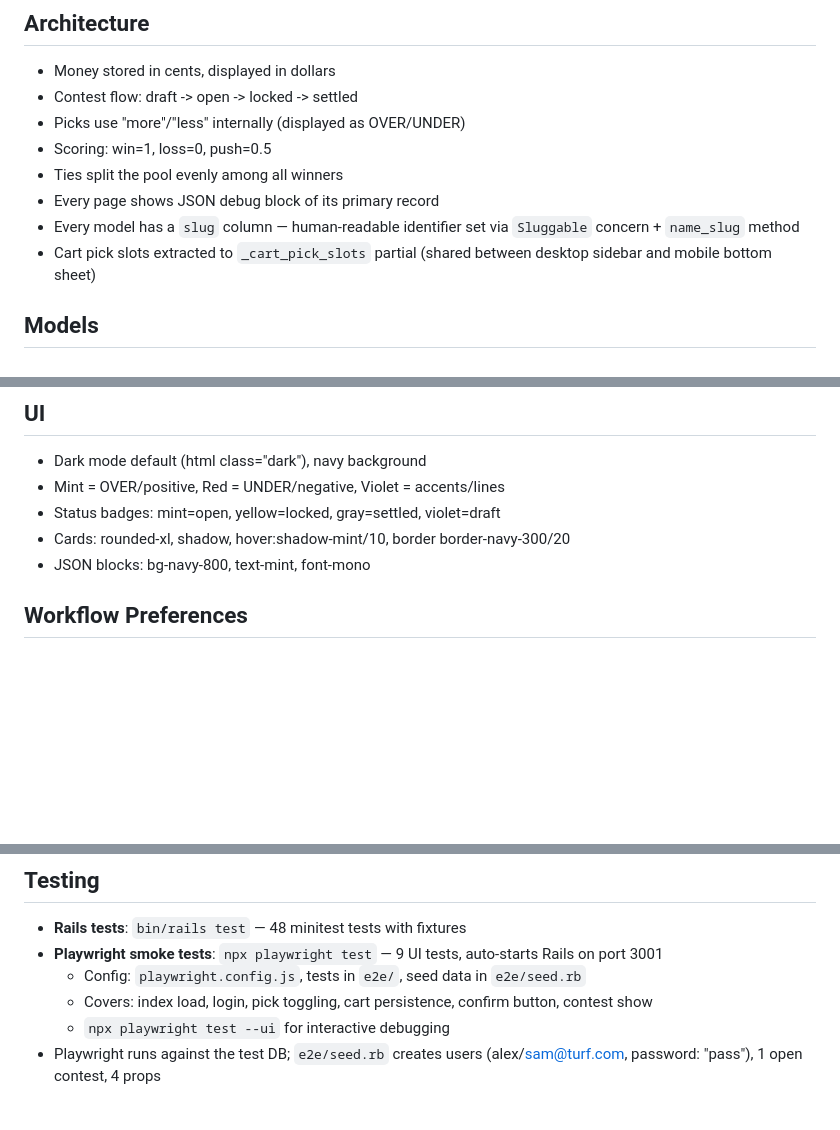
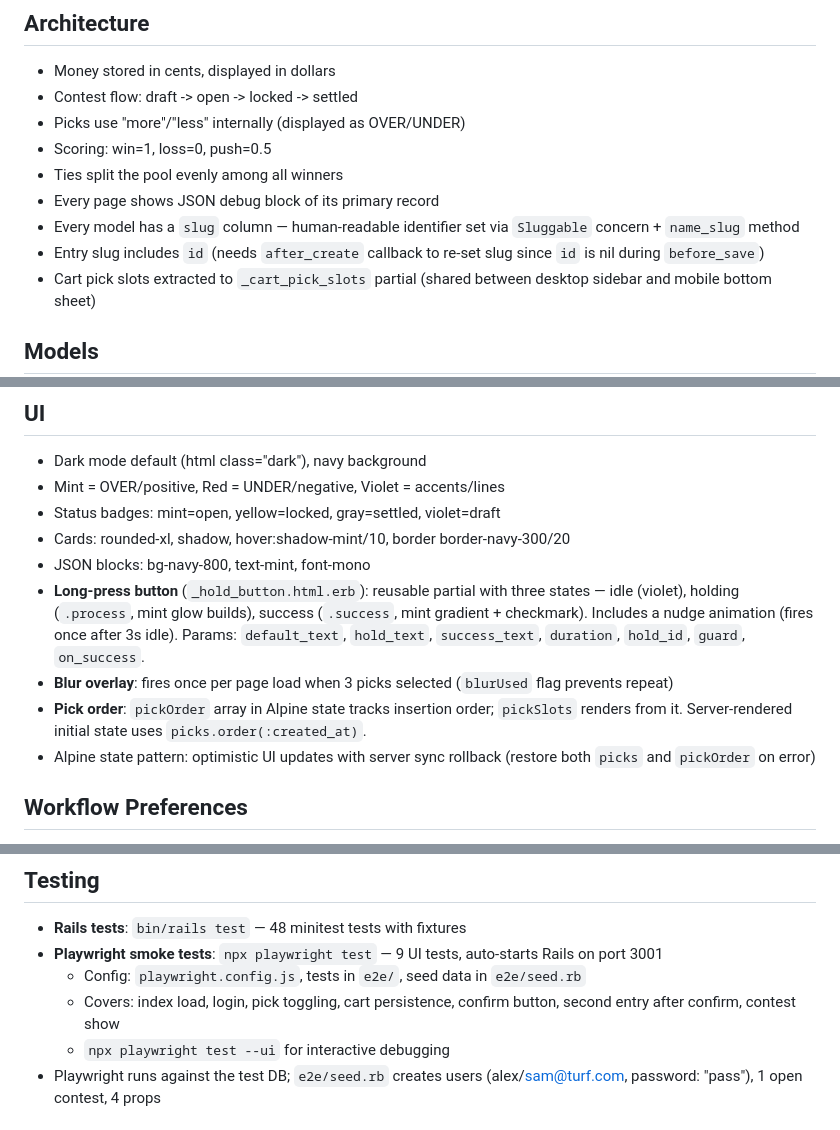
Before and after one commit to amcritchie/turf_monster, a Markdown page: CLAUDE.md, 3 parts joined by grey strips. GitHub-like rendering; blank space fills up the shorter version.

Commit message:
Update CLAUDE.md with session learnings
Document: multiple entries, Entry slug after_create pattern, long-press
button states/vocabulary, blur-once behavior, pickOrder array for
stable cart display order, Alpine optimistic UI rollback pattern.

Co-Authored-By: Claude Opus 4.6 <noreply@anthropic.com>

```diff
--- a/CLAUDE.md
+++ b/CLAUDE.md
@@ -33,6 +33,7 @@ Peer-to-peer sports pick'em game focused on team-based over/under props for the
 - Ties split the pool evenly among all winners
 - Every page shows JSON debug block of its primary record
 - Every model has a `slug` column — human-readable identifier set via `Sluggable` concern + `name_slug` method
+- Entry slug includes `id` (needs `after_create` callback to re-set slug since `id` is nil during `before_save`)
 - Cart pick slots extracted to `_cart_pick_slots` partial (shared between desktop sidebar and mobile bottom sheet)
 
 ## Models
@@ -70,6 +71,10 @@ Peer-to-peer sports pick'em game focused on team-based over/under props for the
 - Status badges: mint=open, yellow=locked, gray=settled, violet=draft
 - Cards: rounded-xl, shadow, hover:shadow-mint/10, border border-navy-300/20
 - JSON blocks: bg-navy-800, text-mint, font-mono
+- **Long-press button** (`_hold_button.html.erb`): reusable partial with three states — idle (violet), holding (`.process`, mint glow builds), success (`.success`, mint gradient + checkmark). Includes a nudge animation (fires once after 3s idle). Params: `default_text`, `hold_text`, `success_text`, `duration`, `hold_id`, `guard`, `on_success`.
+- **Blur overlay**: fires once per page load when 3 picks selected (`blurUsed` flag prevents repeat)
+- **Pick order**: `pickOrder` array in Alpine state tracks insertion order; `pickSlots` renders from it. Server-rendered initial state uses `picks.order(:created_at)`.
+- Alpine state pattern: optimistic UI updates with server sync rollback (restore both `picks` and `pickOrder` on error)
 
 ## Workflow Preferences
 
@@ -86,7 +91,7 @@ Peer-to-peer sports pick'em game focused on team-based over/under props for the
 - **Rails tests**: `bin/rails test` — 48 minitest tests with fixtures
 - **Playwright smoke tests**: `npx playwright test` — 9 UI tests, auto-starts Rails on port 3001
   - Config: `playwright.config.js`, tests in `e2e/`, seed data in `e2e/seed.rb`
-  - Covers: index load, login, pick toggling, cart persistence, confirm button, contest show
+  - Covers: index load, login, pick toggling, cart persistence, confirm button, second entry after confirm, contest show
   - `npx playwright test --ui` for interactive debugging
 - Playwright runs against the test DB; `e2e/seed.rb` creates users (alex/sam@turf.com, password: "pass"), 1 open contest, 4 props
 
```
